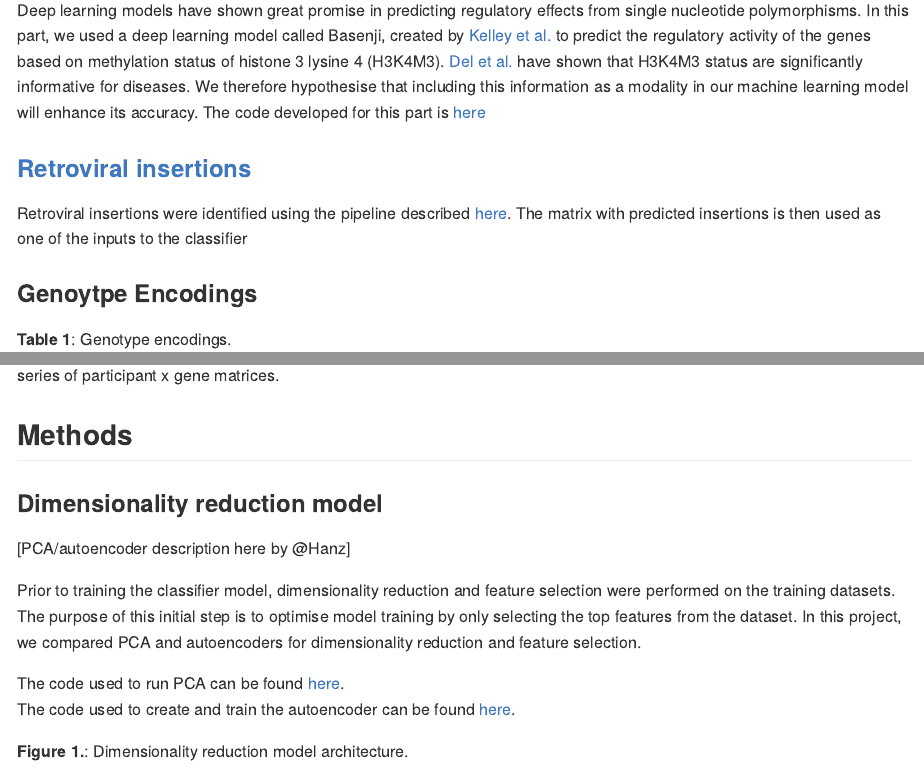
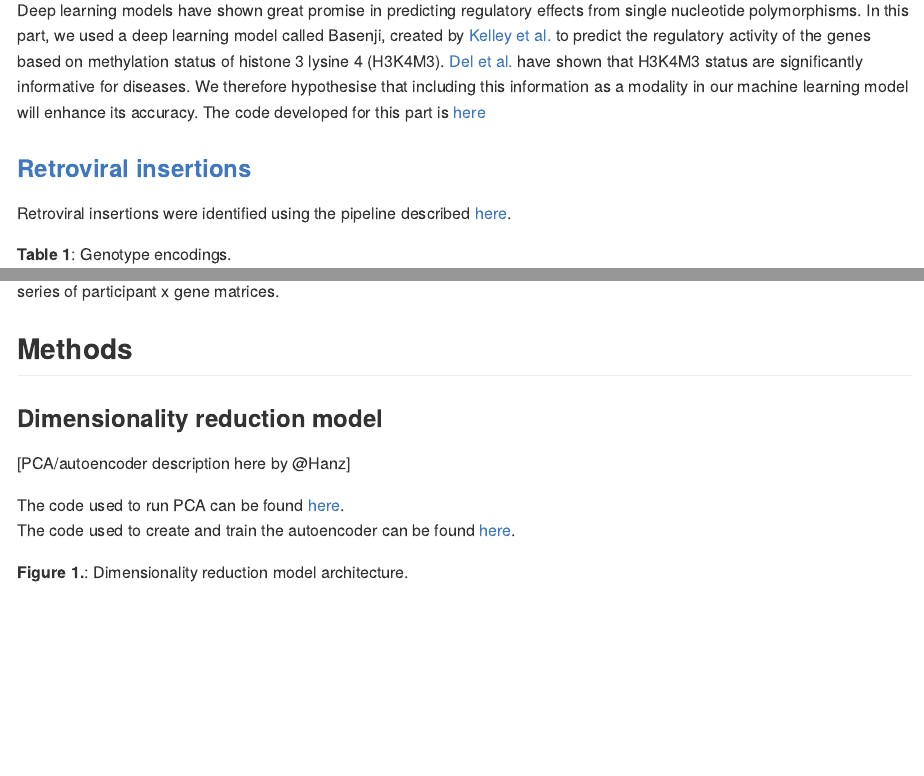
Before and after one commit to DEMON-NEUROHACK/Challenge-3-London-Team-C, an R Markdown document (README.Rmd): the page in a window 1100 px wide, from 3280 px down, and a second part further down, joined at a grey line. Rendered offline with R 4.5, knitr and Pandoc, with nearby package versions.

Commit message:
Create README.Rmd

```diff
--- a/README.Rmd
+++ b/README.Rmd
@@ -79,9 +79,7 @@ Deep learning models have shown great promise in predicting regulatory effects f
 
 ### [Retroviral insertions](https://github.com/DEMON-NEUROHACK/Challenge-3-London-Team-C/tree/main/data/HERVK_Insertions)
 
-Retroviral insertions were identified using the pipeline described [here](https://github.com/DEMON-NEUROHACK/Challenge-3-London-Team-C/blob/main/data/HERVK_Insertions/readme.md).  The matrix with predicted insertions is then used as one of the inputs to the classifier
-
-### Genoytpe Encodings
+Retroviral insertions were identified using the pipeline described [here](https://github.com/DEMON-NEUROHACK/Challenge-3-London-Team-C/blob/main/data/HERVK_Insertions/readme.md).
 
 **Table 1**: Genotype encodings.
 
@@ -139,10 +137,8 @@ Using the same strategy as the SNP gene-level matrices, gene-level scores were c
 
 [PCA/autoencoder description here by @Hanz]
 
-Prior to training the classifier model, dimensionality reduction and feature selection were performed on the training datasets. The purpose of this initial step is to optimise model training by only selecting the top features from the dataset. In this project, we compared PCA and autoencoders for dimensionality reduction and feature selection.
-
 The code used to run PCA can be found [here](https://github.com/DEMON-NEUROHACK/Challenge-3-London-Team-C/blob/main/code/PCA.ipynb).
-The code used to create and train the autoencoder can be found [here](https://github.com/DEMON-NEUROHACK/Challenge-3-London-Team-C/blob/main/code/autoencoder_hanz.ipynb).
+The code used to create and train the autoencoder can be found [here](https://github.com/DEMON-NEUROHACK/Challenge-3-London-Team-C/blob/main/code/autoencoder.ipynb).
 
 **Figure 1.**: Dimensionality reduction model architecture.
 
```
Also changed, not shown: README.Rmd (2 more changed lines).
